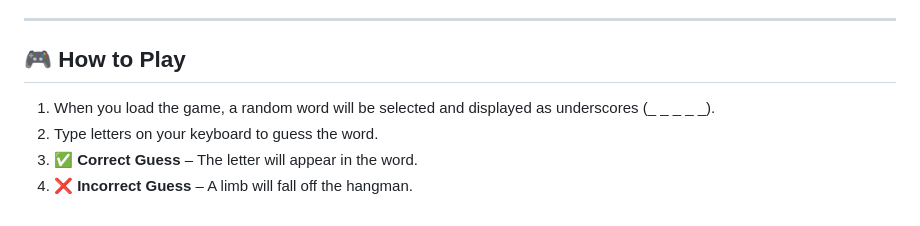
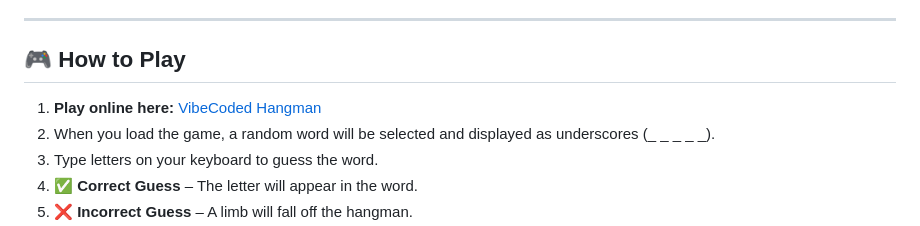
Before and after one commit to TechNerd2009/Shankar-Hangman-Game, a Markdown page: README.md, the part around the change. Drawn GitHub-style.

```diff
--- a/README.md
+++ b/README.md
@@ -23,6 +23,7 @@ This Vibecoded Hangman game flips the traditional rules—literally! Instead of
 
 ## 🎮 How to Play
 
+1. **Play online here:** [VibeCoded Hangman](https://vibecoded-hangman-game.netlify.app/)
 1. When you load the game, a random word will be selected and displayed as underscores (_ _ _ _ _).
 2. Type letters on your keyboard to guess the word.
 3. ✅ **Correct Guess** – The letter will appear in the word.
```
